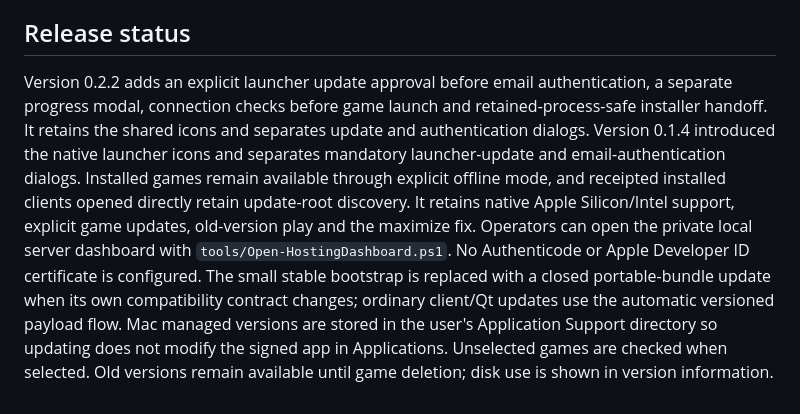
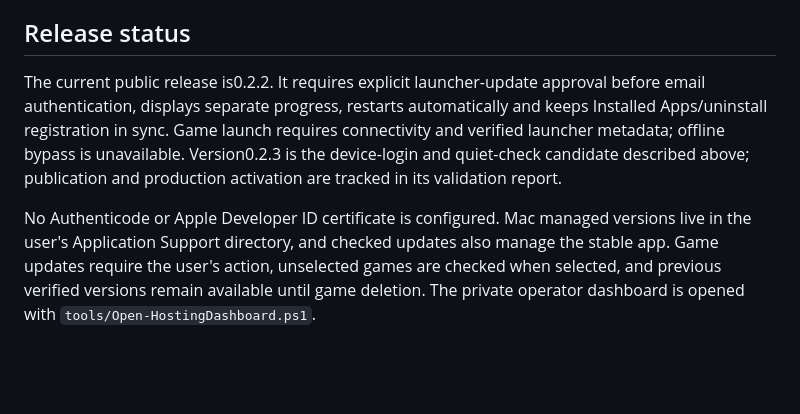
Before and after one commit to Team-HJD-21/team-hjd-game-test-launcher, a Markdown page: README.md, the part around the change. Rendered like a GitHub page; blank space fills up the shorter version.

Commit message:
Record cross-platform device login candidate and installer validation

```diff
--- a/README.md
+++ b/README.md
@@ -64,4 +64,6 @@ The server exposes read-only catalog/package routes and bounded email-authentica
 
 ## Release status
 
-Version 0.2.2 adds an explicit launcher update approval before email authentication, a separate progress modal, connection checks before game launch and retained-process-safe installer handoff. It retains the shared icons and separates update and authentication dialogs. Version 0.1.4 introduced the native launcher icons and separates mandatory launcher-update and email-authentication dialogs. Installed games remain available through explicit offline mode, and receipted installed clients opened directly retain update-root discovery. It retains native Apple Silicon/Intel support, explicit game updates, old-version play and the maximize fix. Operators can open the private local server dashboard with `tools/Open-HostingDashboard.ps1`. No Authenticode or Apple Developer ID certificate is configured. The small stable bootstrap is replaced with a closed portable-bundle update when its own compatibility contract changes; ordinary client/Qt updates use the automatic versioned payload flow. Mac managed versions are stored in the user's Application Support directory so updating does not modify the signed app in Applications. Unselected games are checked when selected. Old versions remain available until game deletion; disk use is shown in version information.
+The current public release is0.2.2. It requires explicit launcher-update approval before email authentication, displays separate progress, restarts automatically and keeps Installed Apps/uninstall registration in sync. Game launch requires connectivity and verified launcher metadata; offline bypass is unavailable. Version0.2.3 is the device-login and quiet-check candidate described above; publication and production activation are tracked in its validation report.
+
+No Authenticode or Apple Developer ID certificate is configured. Mac managed versions live in the user's Application Support directory, and checked updates also manage the stable app. Game updates require the user's action, unselected games are checked when selected, and previous verified versions remain available until game deletion. The private operator dashboard is opened with `tools/Open-HostingDashboard.ps1`.
```
Also changed, not shown: docs/RELEASE_VALIDATION_0.2.3.md (added, +52 -0 lines).
